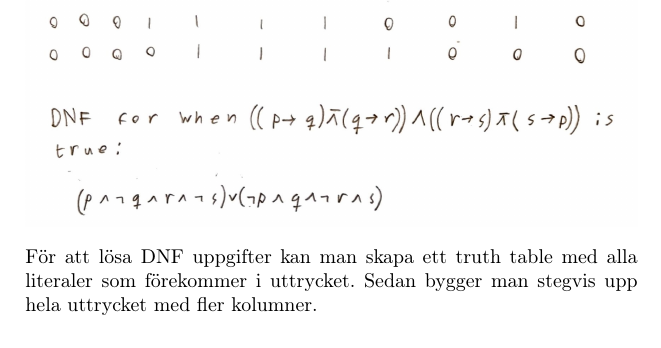
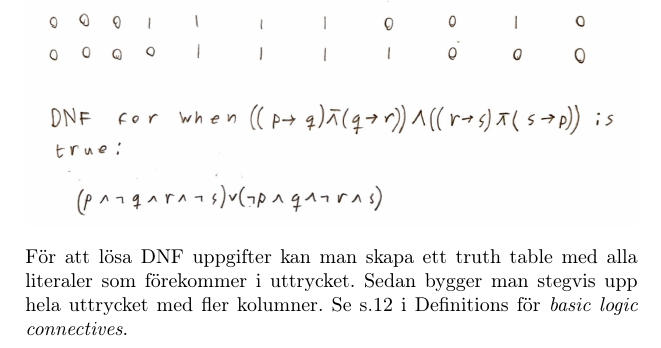
Before and after one commit to LTH-Co-op/dscs-edaa40-edaa75, a LaTeX document (main.tex): part of page 2 of 7, cut so that both start at the same text. Compiled offline with pdfLaTeX.

Commit message:
Referenced Definitions

```diff
--- a/main.tex
+++ b/main.tex
@@ -24,6 +24,7 @@
 	\resizebox{\textwidth}{!}{\includegraphics{2018_1/solution-5.1.jpeg}}
 	\caption*{För att lösa DNF uppgifter kan man skapa ett truth table med alla literaler som förekommer i uttrycket.
 		Sedan bygger man stegvis upp hela uttrycket med fler kolumner.
+        Se s.12 i Definitions för \emph{basic logic connectives}.
 	}\label{fig:2018-5-1}
 \end{figure}
 
```
